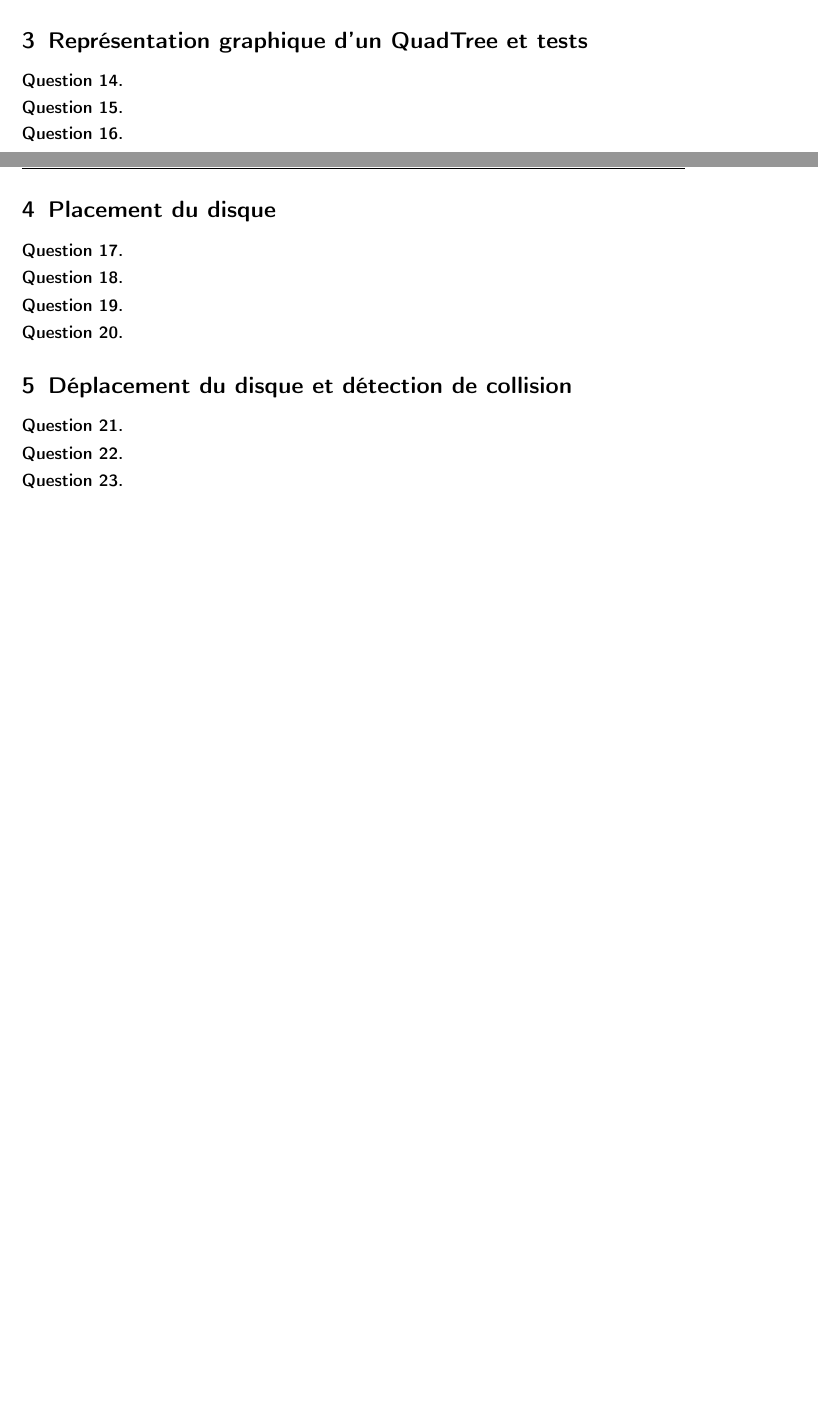
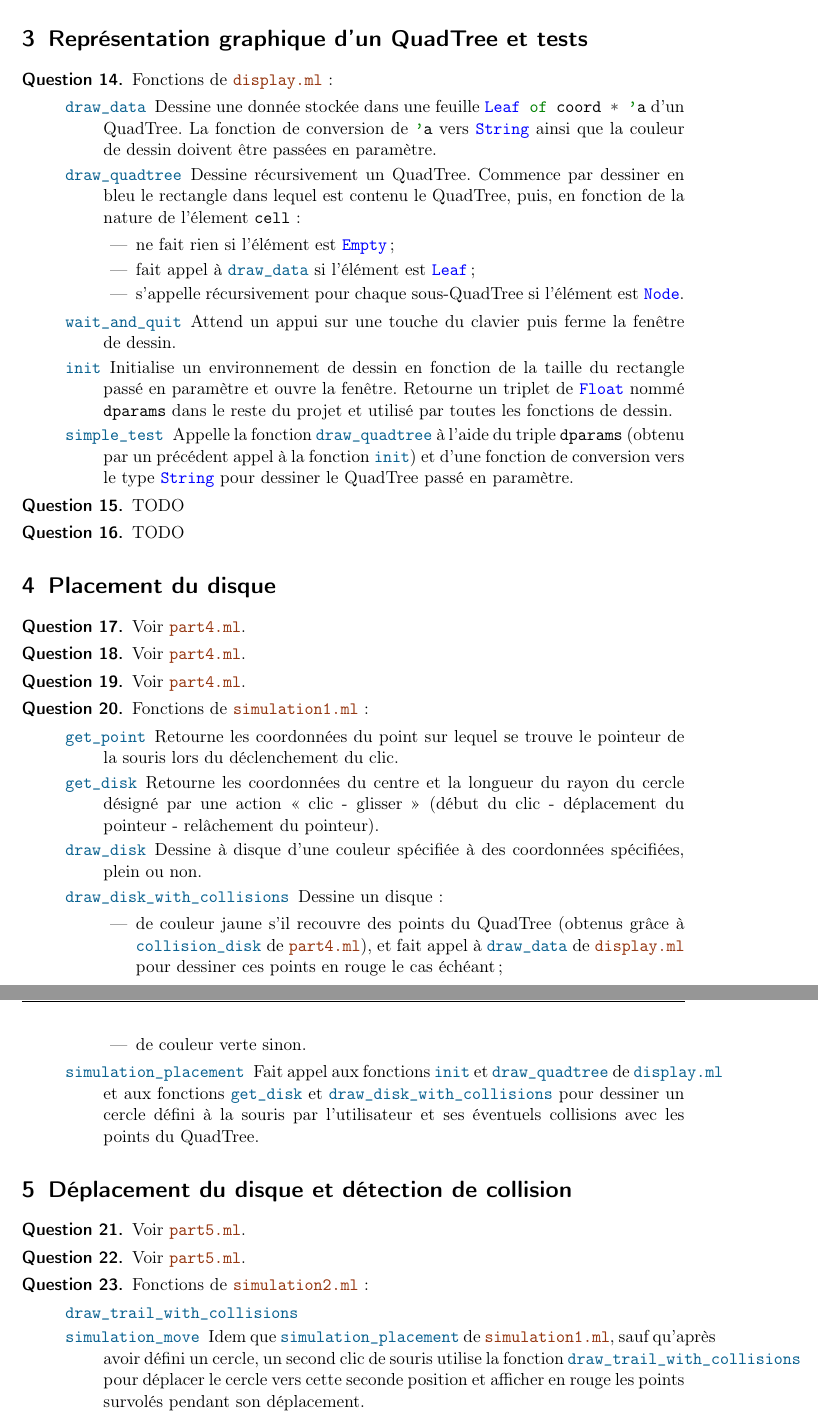
Before and after one commit to qbarrand/ENSIIE-IPRF-quadtree, a LaTeX paper (Report.tex): two parts of pages 2 and 3 of 3 before the commit and two parts of pages 3 and 4 of 4 after it, joined at a grey line, cut so that both start at the same text, the shorter picture padded with empty space. Compiled offline with pdfLaTeX.

Commit message:
Added some color for file and function names and answered more questions.

```diff
--- a/Report.tex
+++ b/Report.tex
@@ -5,7 +5,7 @@
 \usepackage[T1]{fontenc}
 \usepackage[frenchb]{babel}
 
-\usepackage{xcolor}
+%\usepackage{xcolor}
 \usepackage{url}
 \usepackage{hyperref}
 \hypersetup{
@@ -18,6 +18,8 @@
 
 \usepackage{enumitem}
 
+\usepackage[usenames,dvipsnames]{xcolor}
+
 \usepackage{fancyhdr}
 \pagestyle{fancy}
 \fancyhf{}
@@ -82,25 +107,59 @@ TODO
 \section{Représentation graphique d'un QuadTree et tests}
 
 \begin{description}
-\item[Question 14.]
-\item[Question 15.]
-\item[Question 16.]
+\item[Question 14.] Fonctions de \filename{display.ml} :
+\begin{description}
+\item[\functionname{draw_data}] Dessine une donnée stockée dans une feuille \code{Leaf of coord * 'a} d'un QuadTree. La fonction de conversion de \code{'a} vers \code{String} ainsi que la couleur de dessin doivent être passées en paramètre.
+\item[\functionname{draw_quadtree}] Dessine récursivement un QuadTree. Commence par dessiner en bleu le rectangle dans lequel est contenu le QuadTree, puis, en fonction de la nature de l'élement \code{cell} :
+\begin{itemize}
+\item ne fait rien si l'élément est \code{Empty};
+\item fait appel à \functionname{draw_data} si l'élément est \code{Leaf};
+\item s'appelle récursivement pour chaque sous-QuadTree si l'élément est \code{Node}.
+\end{itemize}
+\item[\functionname{wait_and_quit}] Attend un appui sur une touche du clavier puis ferme la fenêtre de dessin.
+\item[\functionname{init}] Initialise un environnement de dessin en fonction de la taille du rectangle passé en paramètre et ouvre la fenêtre. Retourne un triplet de \code{Float} nommé \code{dparams} dans le reste du projet et utilisé par toutes les fonctions de dessin.
+\item[\functionname{simple_test}] Appelle la fonction \functionname{draw_quadtree} à l'aide du triple \code{dparams} (obtenu par un précédent appel à la fonction \functionname{init}) et d'une fonction de conversion vers le type \code{String} pour dessiner le QuadTree passé en paramètre.
+\end{description}
+
+\item[Question 15.] TODO
+
+\item[Question 16.] TODO
 \end{description}
 
 \section{Placement du disque}
 
 \begin{description}
-\item[Question 17.]
-\item[Question 18.]
-\item[Question 19.]
-\item[Question 20.]
+\item[Question 17.] Voir \filename{part4.ml}.
+
+\item[Question 18.] Voir \filename{part4.ml}.
+
+\item[Question 19.] Voir \filename{part4.ml}.
+
+\item[Question 20.] Fonctions de \filename{simulation1.ml} :
+\begin{description}
+\item[\functionname{get_point}] Retourne les coordonnées du point sur lequel se trouve le pointeur de la souris lors du déclenchement du clic.
+\item[\functionname{get_disk}] Retourne les coordonnées du centre et la longueur du rayon du cercle désigné par une action « clic - glisser » (début du clic - déplacement du pointeur - relâchement du pointeur).
+\item[\functionname{draw_disk}] Dessine à disque d'une couleur spécifiée à des coordonnées spécifiées, plein ou non.
+\item[\functionname{draw_disk_with_collisions}] Dessine un disque :
+\begin{itemize}
+\item de couleur jaune s'il recouvre des points du QuadTree (obtenus grâce à \functionname{collision_disk} de \filename{part4.ml}), et fait appel à \functionname{draw_data} de \filename{display.ml} pour dessiner ces points en rouge le cas échéant;
+\item de couleur verte sinon.
+\end{itemize}
+\item[\functionname{simulation_placement}] Fait appel aux fonctions \functionname{init} et \functionname{draw_quadtree} de \functionname{display.ml} et aux fonctions \functionname{get_disk} et \functionname{draw_disk_with_collisions} pour dessiner un cercle défini à la souris par l'utilisateur et ses éventuels collisions avec les points du QuadTree.
+\end{description}
 \end{description}
 
 \section{Déplacement du disque et détection de collision}
 
 \begin{description}
-\item[Question 21.]
-\item[Question 22.]
-\item[Question 23.]
+\item[Question 21.] Voir \filename{part5.ml}.
+
+\item[Question 22.] Voir \filename{part5.ml}.
+
+\item[Question 23.] Fonctions de \filename{simulation2.ml} :
+\begin{description}
+\item[\functionname{draw_trail_with_collisions}]
+\item[\functionname{simulation_move}] Idem que \functionname{simulation_placement} de \filename{simulation1.ml}, sauf qu'après avoir défini un cercle, un second clic de souris utilise la fonction \functionname{draw_trail_with_collisions} pour déplacer le cercle vers cette seconde position et afficher en rouge les points survolés pendant son déplacement.
+\end{description}
 \end{description}
 \end{document}
```
Also changed, not shown: Report.tex (59 more changed lines).
